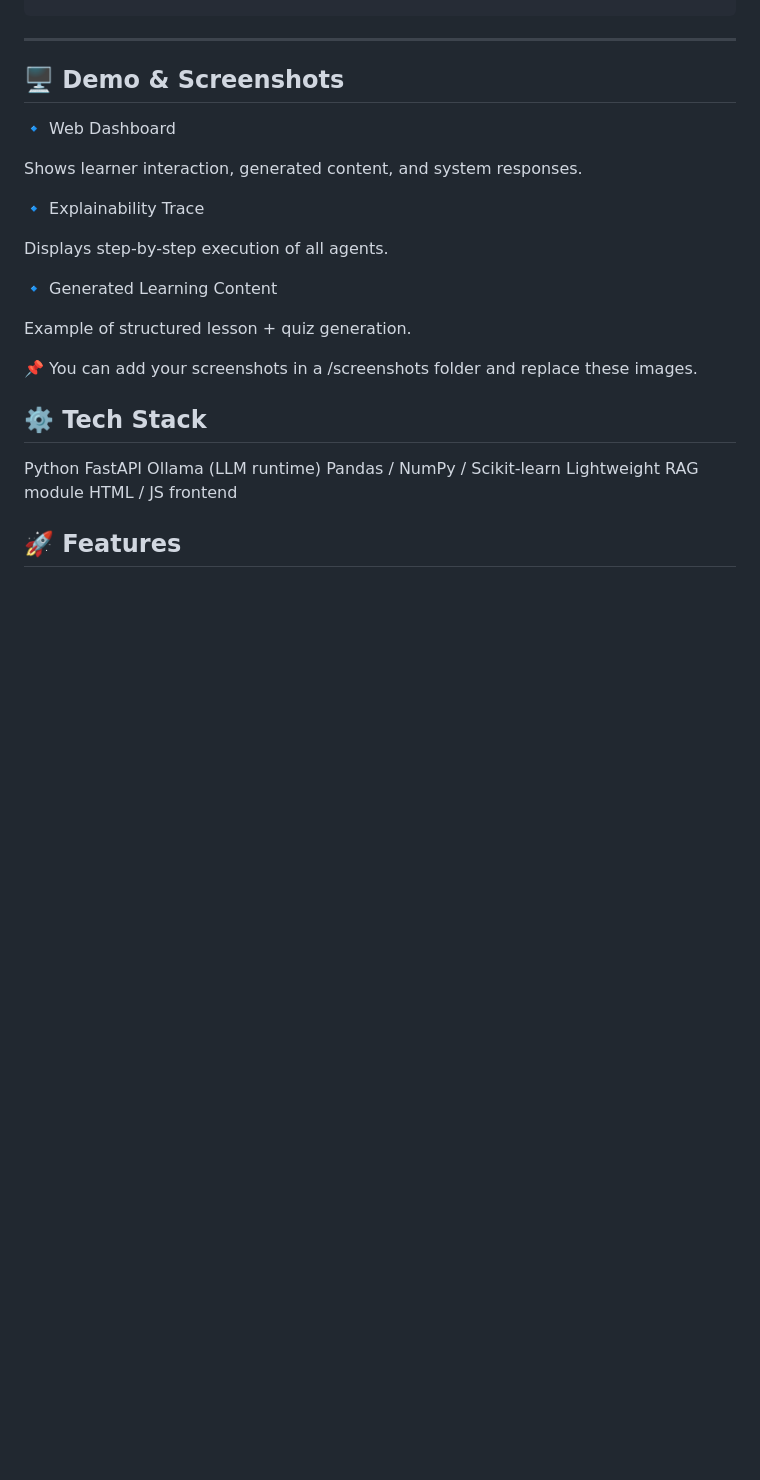
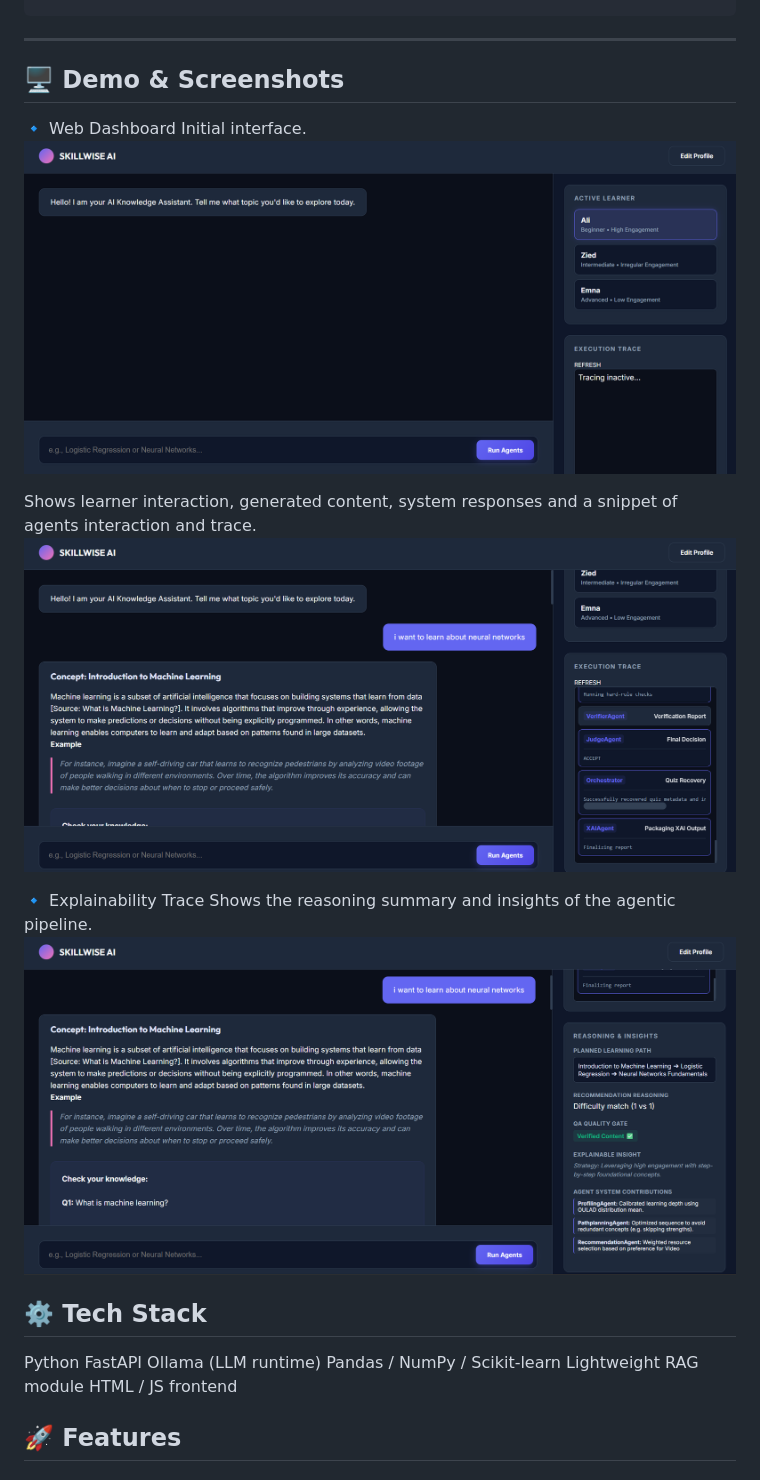
Before and after one commit to Zied-M/E-learning-MultiAgent-Pipeline, a Markdown page: README.md, the part around the change. Drawn GitHub-style; pictures changed too: screenshots/Conversation_&_trace.png (added), screenshots/Reasoning_and_insights.png (added), screenshots/web_interface.png (added); blank space fills up the shorter version.

Commit message:
Fix README screenshot references, add screenshots, and minor logic adjustments

```diff
--- a/README.md
+++ b/README.md
@@ -87,19 +87,18 @@ This README focuses on usage and system overview, while the deep dive explains h
 ---
 
 ## 🖥️ Demo & Screenshots
+
 🔹 Web Dashboard
+Initial interface.
+![Web Interface](./screenshots/web_interface.png)
 
-Shows learner interaction, generated content, and system responses.
+Shows learner interaction, generated content, system responses and a snippet of agents interaction and trace.
+![Conversation & Trace](./screenshots/Conversation_&_trace.png)
 
 🔹 Explainability Trace
+Shows the reasoning summary and insights of the agentic pipeline.
+![Reasoning and Insights](./screenshots/Reasoning_and_insights.png)
 
-Displays step-by-step execution of all agents.
-
-🔹 Generated Learning Content
-
-Example of structured lesson + quiz generation.
-
-📌 You can add your screenshots in a /screenshots folder and replace these images.
 
 ## ⚙️ Tech Stack
 Python
```
Also changed, not shown: 5 other files.
